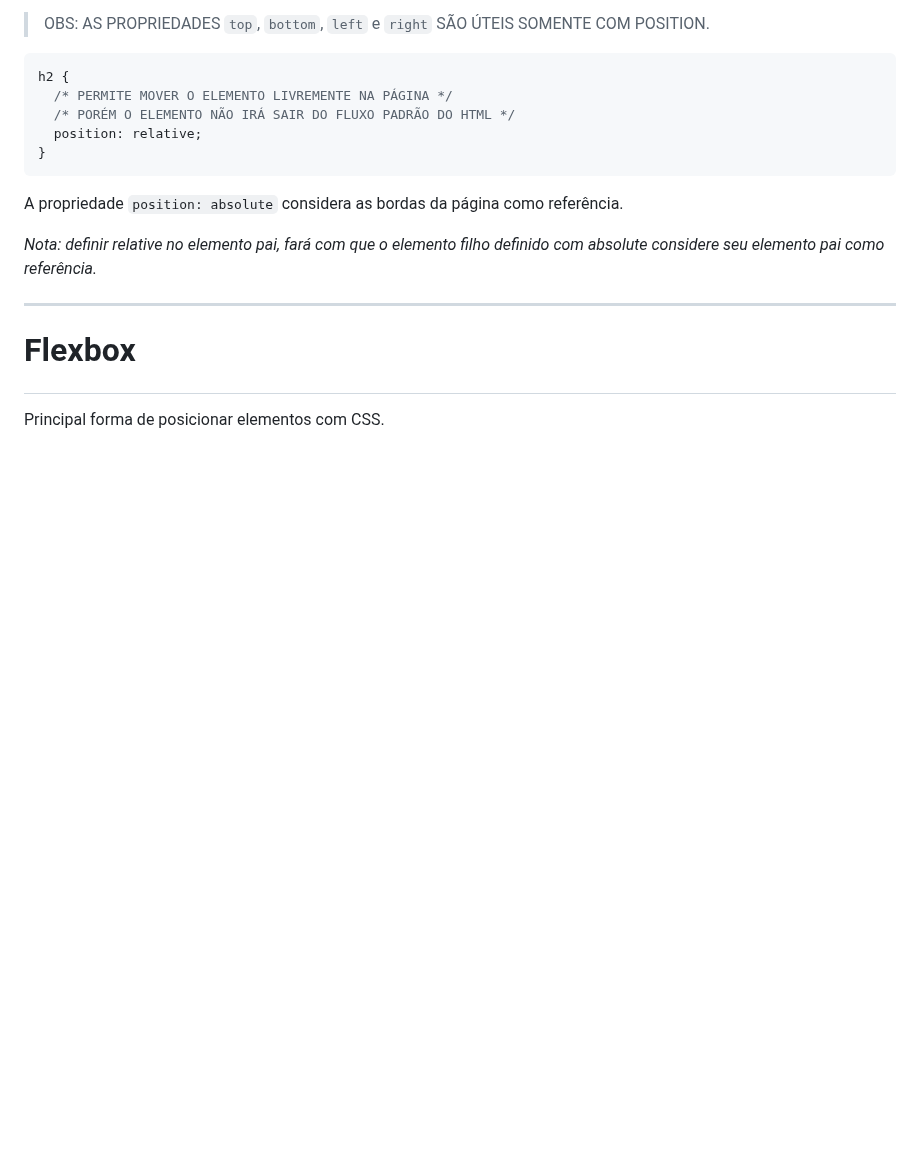
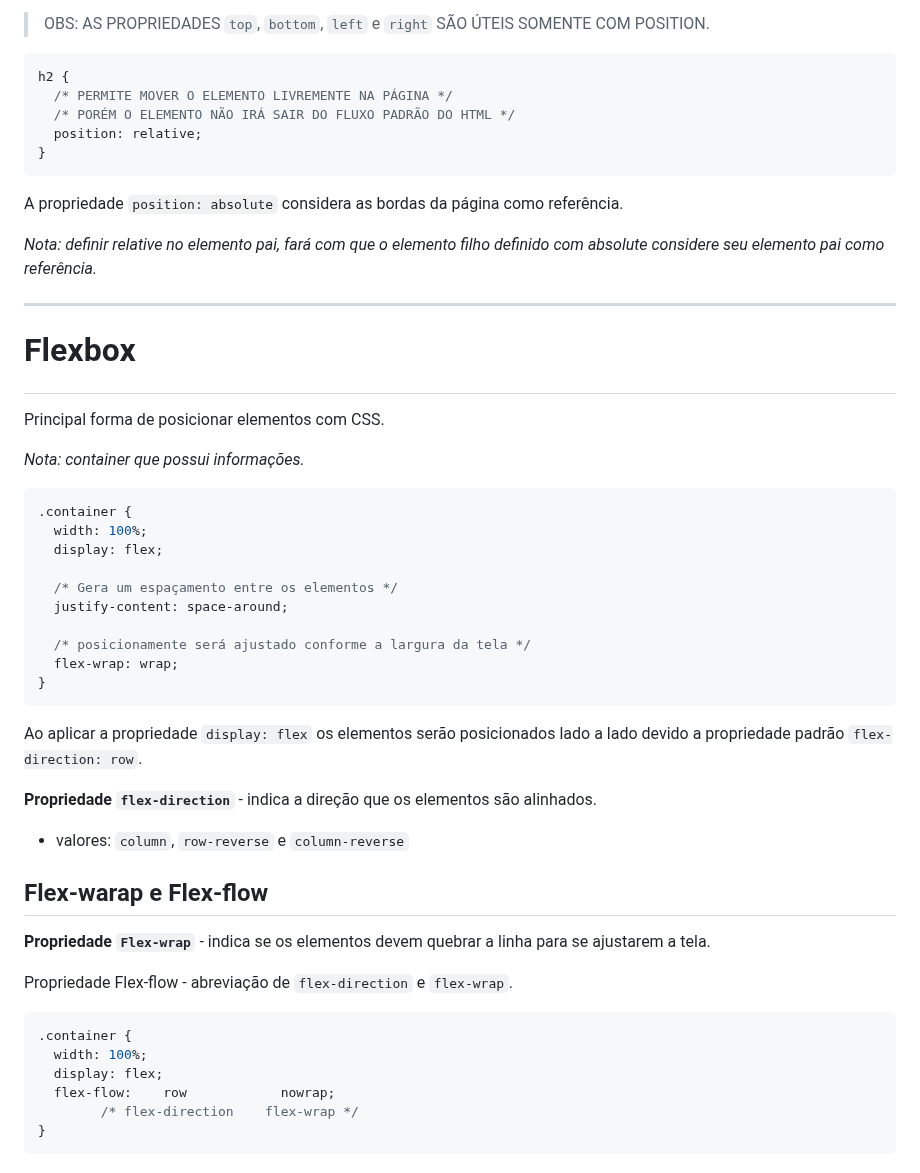
Before and after one commit to DiogoMEng/cursoDevMedia, a Markdown page: d0_fundamentos_CSS/readme.md, the part around the change. Drawn GitHub-style; blank space fills up the shorter version.

Commit message:
:books: docs: Estudo de CSS Fundamentos

````diff
--- a/d0_fundamentos_CSS/readme.md
+++ b/d0_fundamentos_CSS/readme.md
@@ -794,3 +794,38 @@ _Nota: definir relative no elemento pai, fará com que o elemento filho definido
 # <p id="flexbox">Flexbox</p>
 
 Principal forma de posicionar elementos com CSS.
+
+_Nota: container que possui informações._
+
+```css
+.container {
+  width: 100%;
+  display: flex;
+
+  /* Gera um espaçamento entre os elementos */
+  justify-content: space-around;
+
+  /* posicionamente será ajustado conforme a largura da tela */
+  flex-wrap: wrap;
+}
+```
+
+Ao aplicar a propriedade `display: flex` os elementos serão posicionados lado a lado devido a propriedade padrão `flex-direction: row`.
+
+**Propriedade `flex-direction`** - indica a direção que os elementos são alinhados.
+- valores: `column`, `row-reverse` e `column-reverse`
+
+## Flex-warap e Flex-flow
+
+**Propriedade `Flex-wrap`** - indica se os elementos devem quebrar a linha para se ajustarem a tela.
+
+Propriedade Flex-flow - abreviação de `flex-direction` e `flex-wrap`.
+
+```css
+.container {
+  width: 100%;
+  display: flex;
+  flex-flow:    row            nowrap;
+        /* flex-direction    flex-wrap */
+}
+```
````
